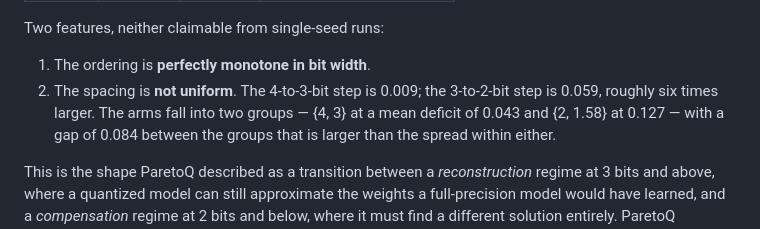
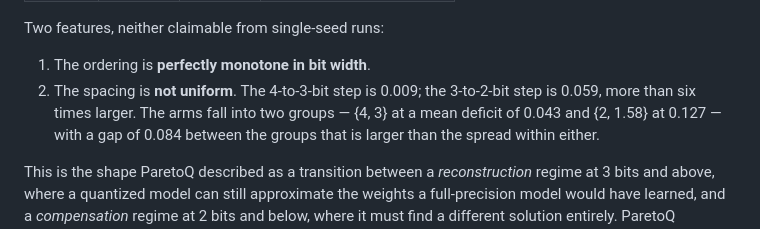
Before and after one commit to canivel/logos, a Markdown page: predictions/2026-08-11-bit-regime-step.md, the part around the change. Drawn GitHub-style.

```diff
--- a/predictions/2026-08-11-bit-regime-step.md
+++ b/predictions/2026-08-11-bit-regime-step.md
@@ -22,7 +22,7 @@ Two features, neither claimable from single-seed runs:
 
 1. The ordering is **perfectly monotone in bit width**.
 2. The spacing is **not uniform**. The 4-to-3-bit step is 0.009; the
-   3-to-2-bit step is 0.059, roughly six times larger. The arms fall into two
+   3-to-2-bit step is 0.059, more than six times larger. The arms fall into two
    groups — {4, 3} at a mean deficit of 0.043 and {2, 1.58} at 0.127 — with a
    gap of 0.084 between the groups that is larger than the spread within
    either.
```
Also changed, not shown: blog/01-the-memory-wall.md (+6 -12 lines), blog/figures/bit-regime.png, 1 other file.
